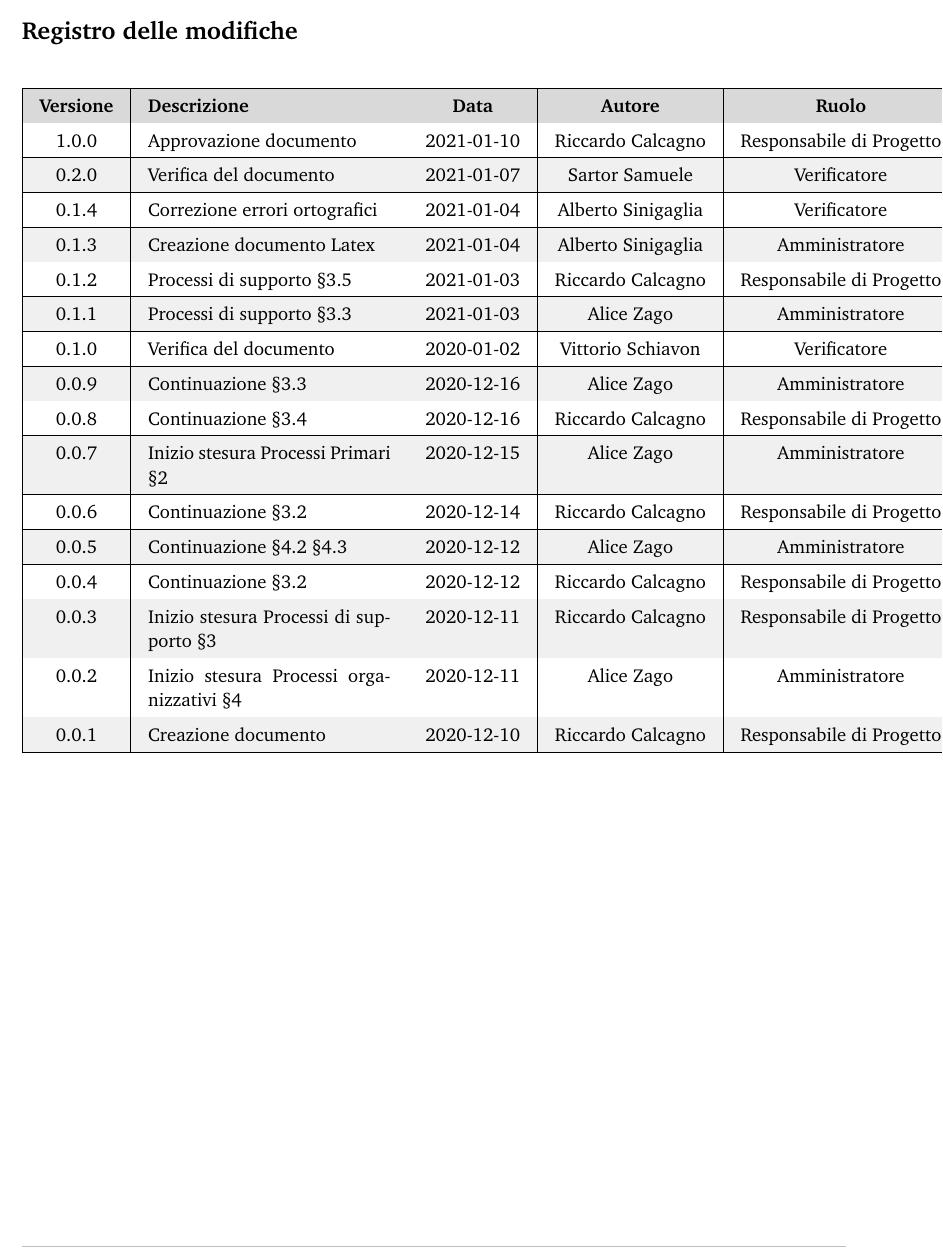
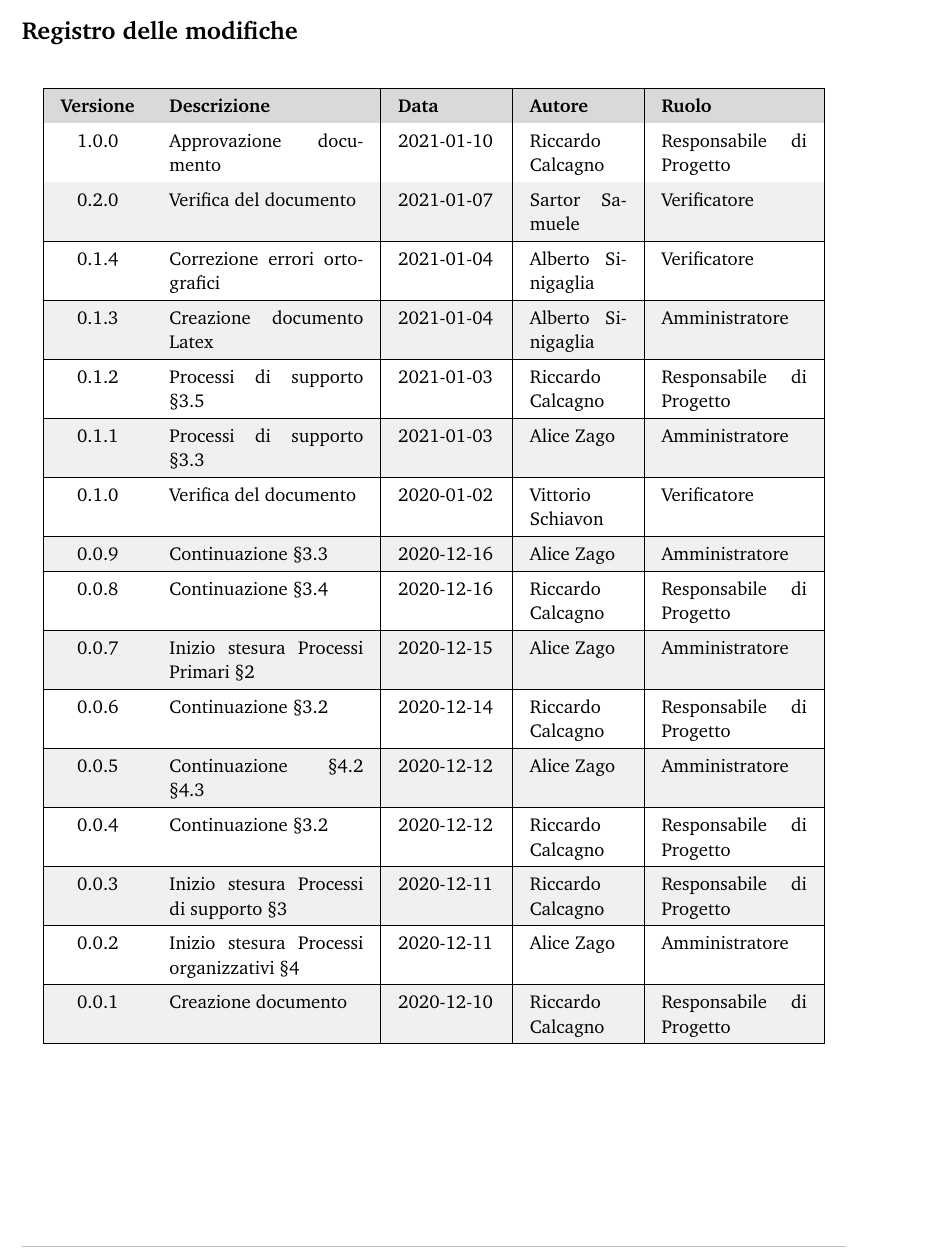
Before and after one commit to ApocalypseTH/Docs, a LaTeX document (interni/norme-di-progetto/main.tex, which reads interni/norme-di-progetto/res/register.tex): part of page 2 of 65, cut so that both start at the same text. Compiled offline with pdfLaTeX.

Commit message:
fix larghezza tabella

```diff
--- a/interni/norme-di-progetto/res/register.tex
+++ b/interni/norme-di-progetto/res/register.tex
@@ -2,7 +2,7 @@
 
 \begin{center}
 	\rowcolors{2}{lightest-grayest}{white}
-	\begin{longtable}{|c|p{5cm}|c|c|c|}
+	\begin{longtable}{|c|p{4cm}|p{2cm}|p{2cm}|p{3cm}|}
 	\hline
 	\rowcolor{lighter-grayer}
 	\textbf{Versione} & \textbf{Descrizione} & \textbf{Data} & \textbf{Autore} & \textbf{Ruolo} \\
```
